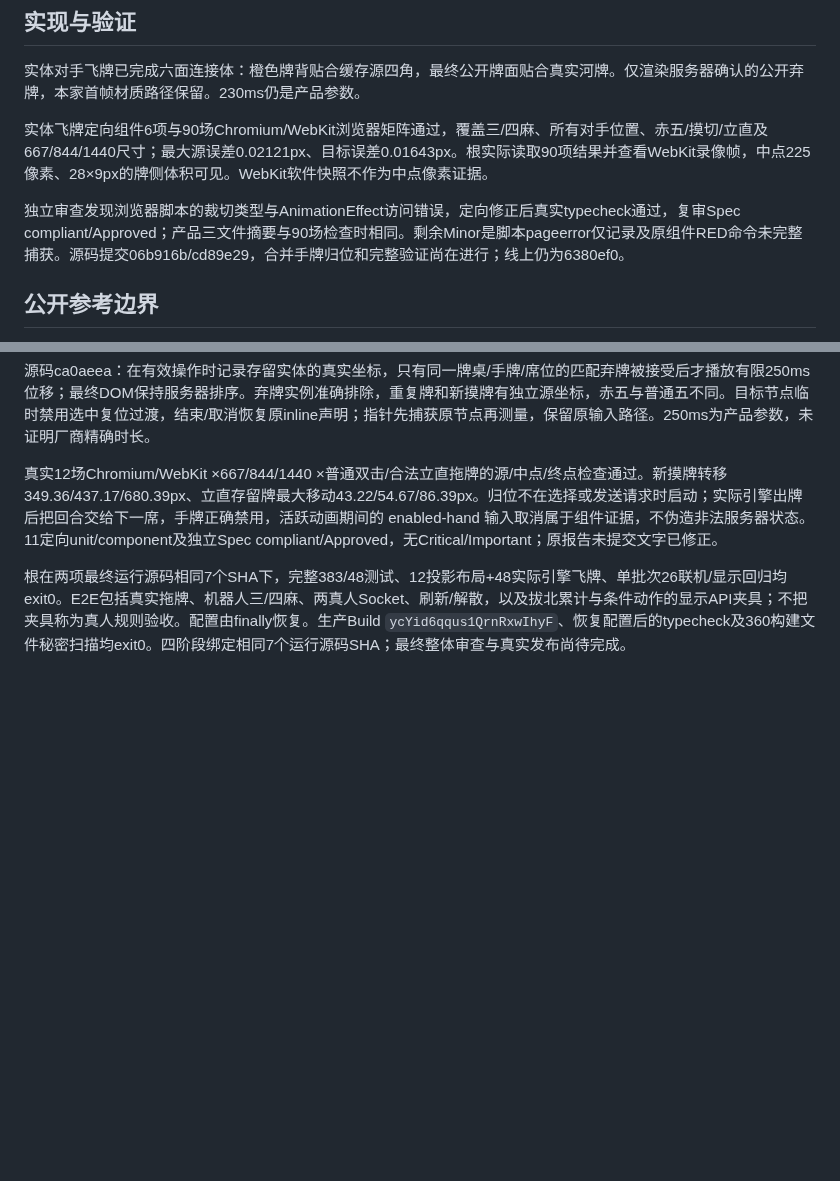
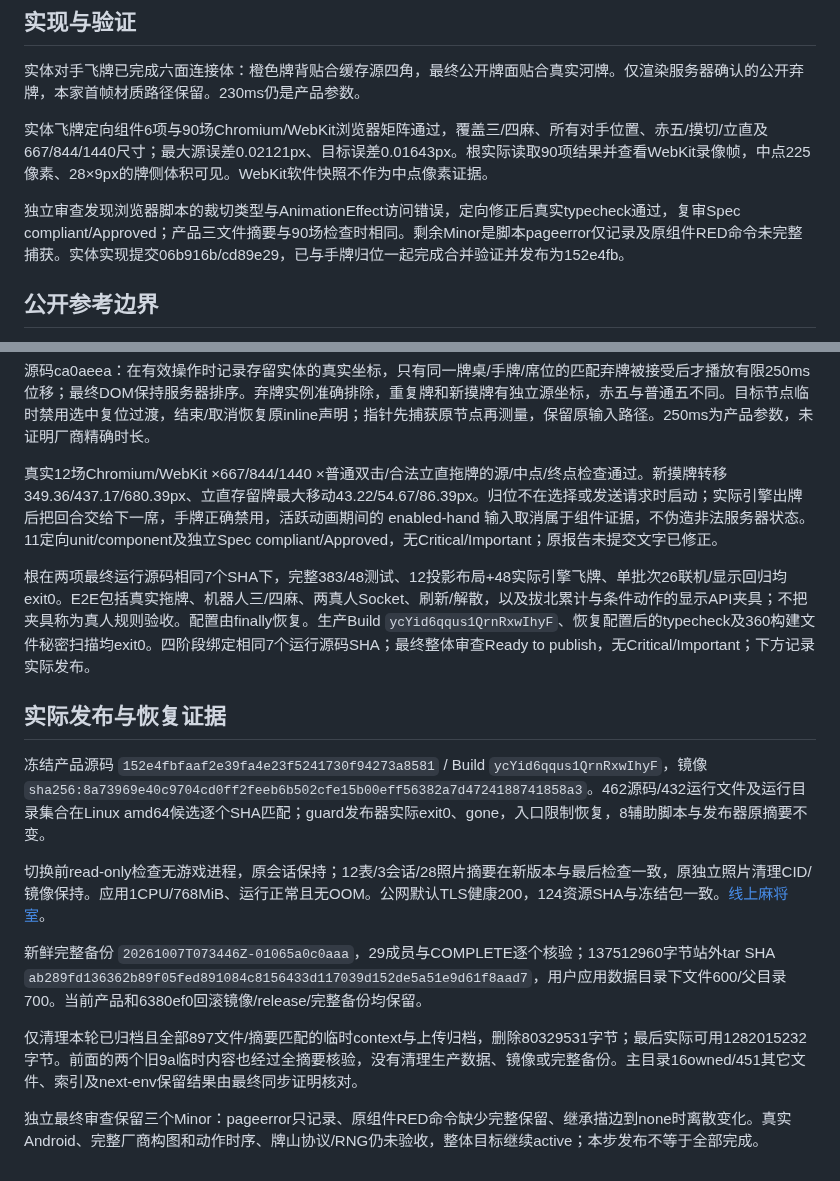
Before and after one commit to maxma615/yougui-couple-home, a Markdown page: docs/mahjong-physical-sequence-acceptance.md, 2 parts joined by grey strips. Drawn GitHub-style; blank space fills up the shorter version.

Commit message:
Record verified physical sequence publication and protected recovery

```diff
--- a/docs/mahjong-physical-sequence-acceptance.md
+++ b/docs/mahjong-physical-sequence-acceptance.md
@@ -16,7 +16,7 @@
 
 实体飞牌定向组件6项与90场Chromium/WebKit浏览器矩阵通过，覆盖三/四麻、所有对手位置、赤五/摸切/立直及667/844/1440尺寸；最大源误差0.02121px、目标误差0.01643px。根实际读取90项结果并查看WebKit录像帧，中点225像素、28×9px的牌侧体积可见。WebKit软件快照不作为中点像素证据。
 
-独立审查发现浏览器脚本的裁切类型与AnimationEffect访问错误，定向修正后真实typecheck通过，复审Spec compliant/Approved；产品三文件摘要与90场检查时相同。剩余Minor是脚本pageerror仅记录及原组件RED命令未完整捕获。源码提交06b916b/cd89e29，合并手牌归位和完整验证尚在进行；线上仍为6380ef0。
+独立审查发现浏览器脚本的裁切类型与AnimationEffect访问错误，定向修正后真实typecheck通过，复审Spec compliant/Approved；产品三文件摘要与90场检查时相同。剩余Minor是脚本pageerror仅记录及原组件RED命令未完整捕获。实体实现提交06b916b/cd89e29，已与手牌归位一起完成合并验证并发布为152e4fb。
 
 ## 公开参考边界
 
@@ -33,4 +33,17 @@
 
 真实12场Chromium/WebKit ×667/844/1440 ×普通双击/合法立直拖牌的源/中点/终点检查通过。新摸牌转移349.36/437.17/680.39px、立直存留牌最大移动43.22/54.67/86.39px。归位不在选择或发送请求时启动；实际引擎出牌后把回合交给下一席，手牌正确禁用，活跃动画期间的 enabled-hand 输入取消属于组件证据，不伪造非法服务器状态。11定向unit/component及独立Spec compliant/Approved，无Critical/Important；原报告未提交文字已修正。
 
-根在两项最终运行源码相同7个SHA下，完整383/48测试、12投影布局+48实际引擎飞牌、单批次26联机/显示回归均exit0。E2E包括真实拖牌、机器人三/四麻、两真人Socket、刷新/解散，以及拔北累计与条件动作的显示API夹具；不把夹具称为真人规则验收。配置由finally恢复。生产Build `ycYid6qqus1QrnRxwIhyF`、恢复配置后的typecheck及360构建文件秘密扫描均exit0。四阶段绑定相同7个运行源码SHA；最终整体审查与真实发布尚待完成。
+根在两项最终运行源码相同7个SHA下，完整383/48测试、12投影布局+48实际引擎飞牌、单批次26联机/显示回归均exit0。E2E包括真实拖牌、机器人三/四麻、两真人Socket、刷新/解散，以及拔北累计与条件动作的显示API夹具；不把夹具称为真人规则验收。配置由finally恢复。生产Build `ycYid6qqus1QrnRxwIhyF`、恢复配置后的typecheck及360构建文件秘密扫描均exit0。四阶段绑定相同7个运行源码SHA；最终整体审查Ready to publish，无Critical/Important；下方记录实际发布。
+
+
+## 实际发布与恢复证据
+
+冻结产品源码 `152e4fbfaaf2e39fa4e23f5241730f94273a8581` / Build `ycYid6qqus1QrnRxwIhyF`，镜像 `sha256:8a73969e40c9704cd0ff2feeb6b502cfe15b00eff56382a7d4724188741858a3`。462源码/432运行文件及运行目录集合在Linux amd64候选逐个SHA匹配；guard发布器实际exit0、gone，入口限制恢复，8辅助脚本与发布器原摘要不变。
+
+切换前read-only检查无游戏进程，原会话保持；12表/3会话/28照片摘要在新版本与最后检查一致，原独立照片清理CID/镜像保持。应用1CPU/768MiB、运行正常且无OOM。公网默认TLS健康200，124资源SHA与冻结包一致。[线上麻将室](https://8.133.186.15/mahjong)。
+
+新鲜完整备份 `20261007T073446Z-01065a0c0aaa`，29成员与COMPLETE逐个核验；137512960字节站外tar SHA `ab289fd136362b89f05fed891084c8156433d117039d152de5a51e9d61f8aad7`，用户应用数据目录下文件600/父目录700。当前产品和6380ef0回滚镜像/release/完整备份均保留。
+
+仅清理本轮已归档且全部897文件/摘要匹配的临时context与上传归档，删除80329531字节；最后实际可用1282015232字节。前面的两个旧9a临时内容也经过全摘要核验，没有清理生产数据、镜像或完整备份。主目录16owned/451其它文件、索引及next-env保留结果由最终同步证明核对。
+
+独立最终审查保留三个Minor：pageerror只记录、原组件RED命令缺少完整保留、继承描边到none时离散变化。真实Android、完整厂商构图和动作时序、牌山协议/RNG仍未验收，整体目标继续active；本步发布不等于全部完成。
```
Also changed, not shown: docs/mahjong-fidelity-progress.md (+6 -3 lines).
